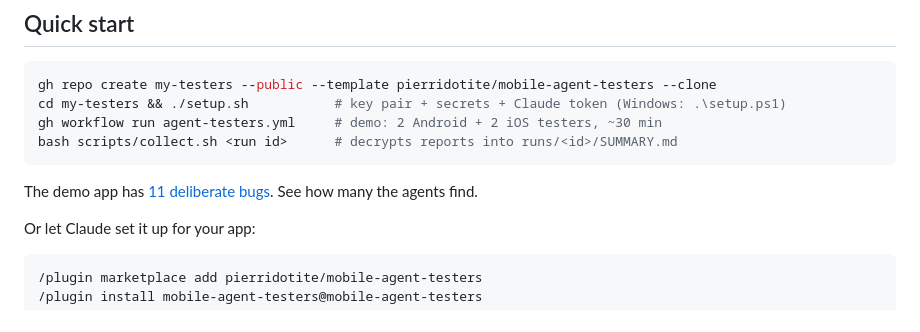
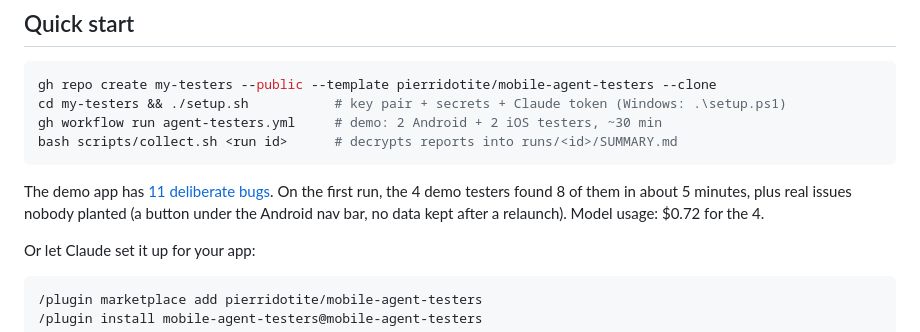
Before and after one commit to 1Love321/mobile-agent-testers, a Markdown page: README.md, the part around one of its changes. Rendered like a GitHub page.

Commit message:
README: demo GIF and first-run score

````diff
--- a/README.md
+++ b/README.md
@@ -22,7 +24,7 @@ gh workflow run agent-testers.yml     # demo: 2 Android + 2 iOS testers, ~30 min
 bash scripts/collect.sh <run id>      # decrypts reports into runs/<id>/SUMMARY.md
 ```
 
-The demo app has [11 deliberate bugs](demo-app/BUGS.md). See how many the agents find.
+The demo app has [11 deliberate bugs](demo-app/BUGS.md). On the first run, the 4 demo testers found 8 of them in about 5 minutes, plus real issues nobody planted (a button under the Android nav bar, no data kept after a relaunch). Model usage: $0.72 for the 4.
 
 Or let Claude set it up for your app:
 
````
Also changed, not shown: other parts of README.md (+2 -0 lines), assets/demo.gif (added).
